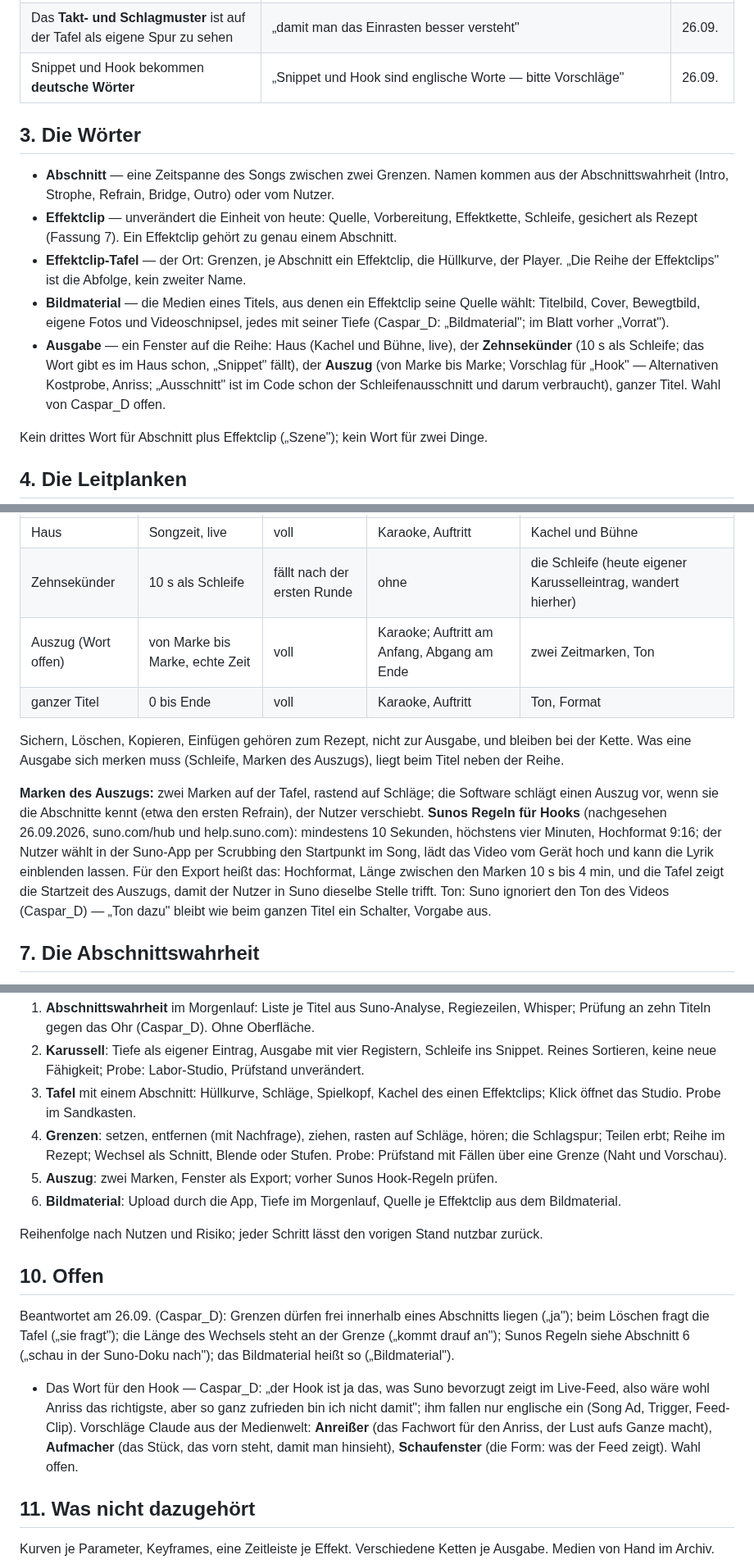
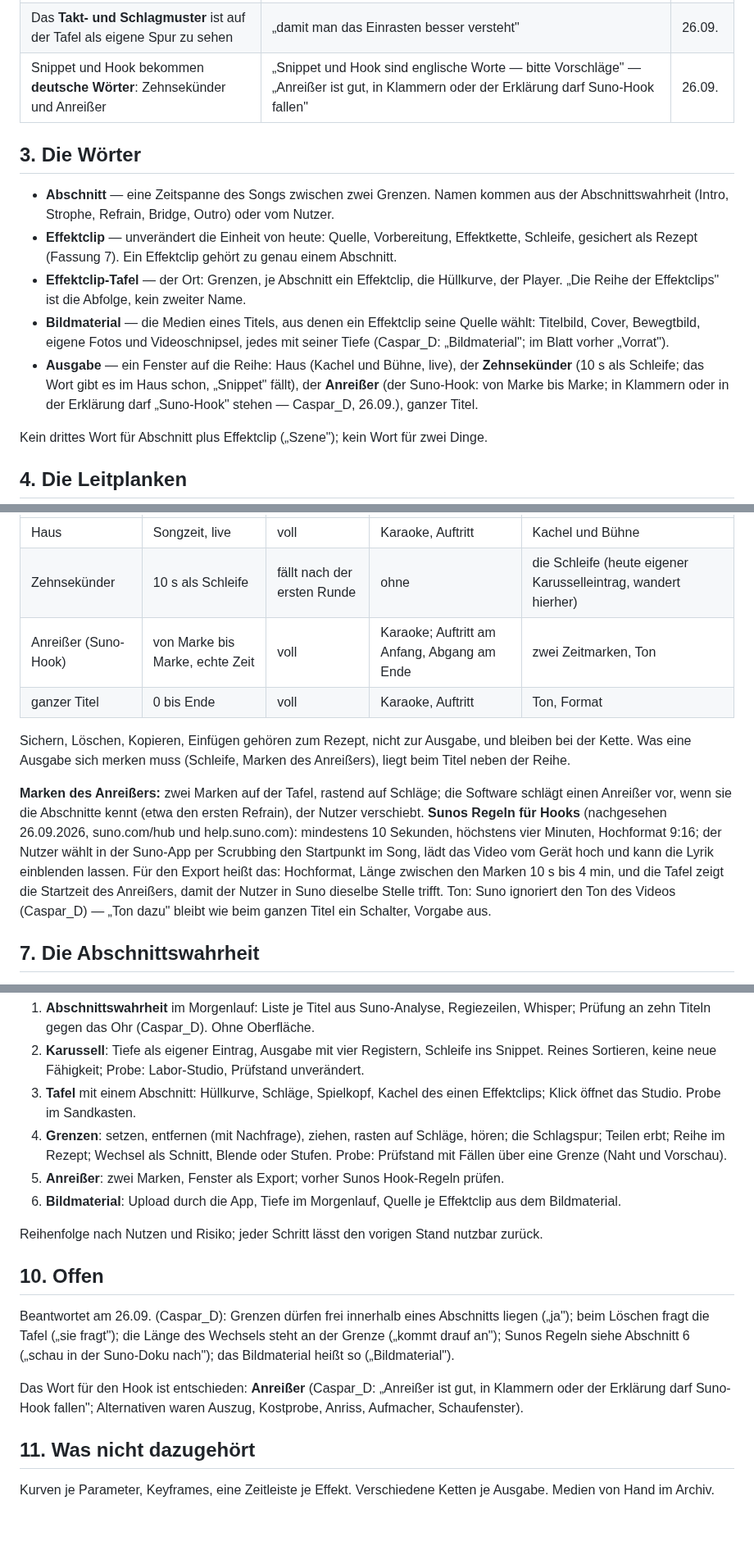
Before and after one commit to CasparDavi/klangtresor, a Markdown page: docs/effektclip/KONZEPT-TAFEL.md, 3 parts joined by grey strips. Shown at 82% size. Drawn GitHub-style; blank space fills up the shorter version.

Commit message:
Konzept Tafel: der Anreißer (Suno-Hook) heißt so
Co-Authored-By: Claude Fable 5.1 <noreply@anthropic.com>

```diff
--- a/docs/effektclip/KONZEPT-TAFEL.md
+++ b/docs/effektclip/KONZEPT-TAFEL.md
@@ -31,7 +31,7 @@ Teil des Bedienungskarussells soll *„eher wieder registermäßig"* werden.
 | Grenzen rasten auf **Schläge**, nicht nur auf die Eins; Wechsel dürfen auf den Schlag knallen oder je Schlag stufen | „Grenzen nur auf der Eins wäre zu fest gefügt, manchmal möchte man Bilder auf Schlägen reinknallen lassen oder die Helligkeit stufenweise pro Schlag auf Weiß blenden." | 26.09. |
 | Beim **Löschen einer Grenze** fragt die Tafel, welches der beiden Rezepte die entstehende Spanne bekommt | „wenn ich eine Grenze lösche, kann ruhig eine Nachfrage kommen, welches der beiden Rezepte für die entstehende Zeitspanne angewandt werden soll" | 26.09. |
 | Das **Takt- und Schlagmuster** ist auf der Tafel als eigene Spur zu sehen | „damit man das Einrasten besser versteht" | 26.09. |
-| Snippet und Hook bekommen **deutsche Wörter** | „Snippet und Hook sind englische Worte — bitte Vorschläge" | 26.09. |
+| Snippet und Hook bekommen **deutsche Wörter**: Zehnsekünder und Anreißer | „Snippet und Hook sind englische Worte — bitte Vorschläge" — „Anreißer ist gut, in Klammern oder der Erklärung darf Suno-Hook fallen" | 26.09. |
 
 ## 3. Die Wörter
 
@@ -45,9 +45,9 @@ Teil des Bedienungskarussells soll *„eher wieder registermäßig"* werden.
   Titelbild, Cover, Bewegtbild, eigene Fotos und Videoschnipsel, jedes mit seiner Tiefe (Caspar_D:
   „Bildmaterial"; im Blatt vorher „Vorrat").
 * **Ausgabe** — ein Fenster auf die Reihe: Haus (Kachel und Bühne, live), der **Zehnsekünder**
-  (10 s als Schleife; das Wort gibt es im Haus schon, „Snippet" fällt), der **Auszug** (von Marke
-  bis Marke; Vorschlag für „Hook" — Alternativen Kostprobe, Anriss; „Ausschnitt" ist im Code
-  schon der Schleifenausschnitt und darum verbraucht), ganzer Titel. Wahl von Caspar_D offen.
+  (10 s als Schleife; das Wort gibt es im Haus schon, „Snippet" fällt), der **Anreißer** (der
+  Suno-Hook: von Marke bis Marke; in Klammern oder in der Erklärung darf „Suno-Hook" stehen —
+  Caspar_D, 26.09.), ganzer Titel.
 
 Kein drittes Wort für Abschnitt plus Effektclip („Szene"); kein Wort für zwei Dinge.
 
@@ -104,19 +104,19 @@ Sättigung, Gradation) · **Effektkette** · **Ausgabe** mit vier Registern:
 |---|---|---|---|---|
 | Haus | Songzeit, live | voll | Karaoke, Auftritt | Kachel und Bühne |
 | Zehnsekünder | 10 s als Schleife | fällt nach der ersten Runde | ohne | die Schleife (heute eigener Karusselleintrag, wandert hierher) |
-| Auszug (Wort offen) | von Marke bis Marke, echte Zeit | voll | Karaoke; Auftritt am Anfang, Abgang am Ende | zwei Zeitmarken, Ton |
+| Anreißer (Suno-Hook) | von Marke bis Marke, echte Zeit | voll | Karaoke; Auftritt am Anfang, Abgang am Ende | zwei Zeitmarken, Ton |
 | ganzer Titel | 0 bis Ende | voll | Karaoke, Auftritt | Ton, Format |
 
 Sichern, Löschen, Kopieren, Einfügen gehören zum Rezept, nicht zur Ausgabe, und bleiben bei der
-Kette. Was eine Ausgabe sich merken muss (Schleife, Marken des Auszugs), liegt beim Titel neben der Reihe.
+Kette. Was eine Ausgabe sich merken muss (Schleife, Marken des Anreißers), liegt beim Titel neben der Reihe.
 
-**Marken des Auszugs:** zwei Marken auf der Tafel, rastend auf Schläge; die Software schlägt einen
-Auszug vor, wenn sie die Abschnitte kennt (etwa den ersten Refrain), der Nutzer verschiebt.
+**Marken des Anreißers:** zwei Marken auf der Tafel, rastend auf Schläge; die Software schlägt einen
+Anreißer vor, wenn sie die Abschnitte kennt (etwa den ersten Refrain), der Nutzer verschiebt.
 **Sunos Regeln für Hooks** (nachgesehen 26.09.2026, suno.com/hub und help.suno.com): mindestens
 10 Sekunden, höchstens vier Minuten, Hochformat 9:16; der Nutzer wählt in der Suno-App per Scrubbing
 den Startpunkt im Song, lädt das Video vom Gerät hoch und kann die Lyrik einblenden lassen. Für den
 Export heißt das: Hochformat, Länge zwischen den Marken 10 s bis 4 min, und die Tafel zeigt die
-Startzeit des Auszugs, damit der Nutzer in Suno dieselbe Stelle trifft. Ton: Suno ignoriert den Ton
+Startzeit des Anreißers, damit der Nutzer in Suno dieselbe Stelle trifft. Ton: Suno ignoriert den Ton
 des Videos (Caspar_D) — „Ton dazu" bleibt wie beim ganzen Titel ein Schalter, Vorgabe aus.
 
 ## 7. Die Abschnittswahrheit
@@ -152,7 +152,7 @@ Teil des Baus, nicht dieses Blatts; Regel 12 der Texteffekte (Altwerte behalten
    Klick öffnet das Studio. Probe im Sandkasten.
 4. **Grenzen**: setzen, entfernen (mit Nachfrage), ziehen, rasten auf Schläge, hören; die
    Schlagspur; Teilen erbt; Reihe im Rezept; Wechsel als Schnitt, Blende oder Stufen. Probe: Prüfstand mit Fällen über eine Grenze (Naht und Vorschau).
-5. **Auszug**: zwei Marken, Fenster als Export; vorher Sunos Hook-Regeln prüfen.
+5. **Anreißer**: zwei Marken, Fenster als Export; vorher Sunos Hook-Regeln prüfen.
 6. **Bildmaterial**: Upload durch die App, Tiefe im Morgenlauf, Quelle je Effektclip aus dem Bildmaterial.
 
 Reihenfolge nach Nutzen und Risiko; jeder Schritt lässt den vorigen Stand nutzbar zurück.
@@ -164,11 +164,9 @@ beim Löschen fragt die Tafel („sie fragt"); die Länge des Wechsels steht an
 drauf an"); Sunos Regeln siehe Abschnitt 6 („schau in der Suno-Doku nach"); das Bildmaterial heißt
 so („Bildmaterial").
 
-* Das Wort für den Hook — Caspar_D: „der Hook ist ja das, was Suno bevorzugt zeigt im Live-Feed,
-  also wäre wohl Anriss das richtigste, aber so ganz zufrieden bin ich nicht damit"; ihm fallen nur
-  englische ein (Song Ad, Trigger, Feed-Clip). Vorschläge Claude aus der Medienwelt: **Anreißer**
-  (das Fachwort für den Anriss, der Lust aufs Ganze macht), **Aufmacher** (das Stück, das vorn
-  steht, damit man hinsieht), **Schaufenster** (die Form: was der Feed zeigt). Wahl offen.
+Das Wort für den Hook ist entschieden: **Anreißer** (Caspar_D: „Anreißer ist gut, in Klammern oder
+der Erklärung darf Suno-Hook fallen"; Alternativen waren Auszug, Kostprobe, Anriss, Aufmacher,
+Schaufenster).
 
 ## 11. Was nicht dazugehört
 
```
